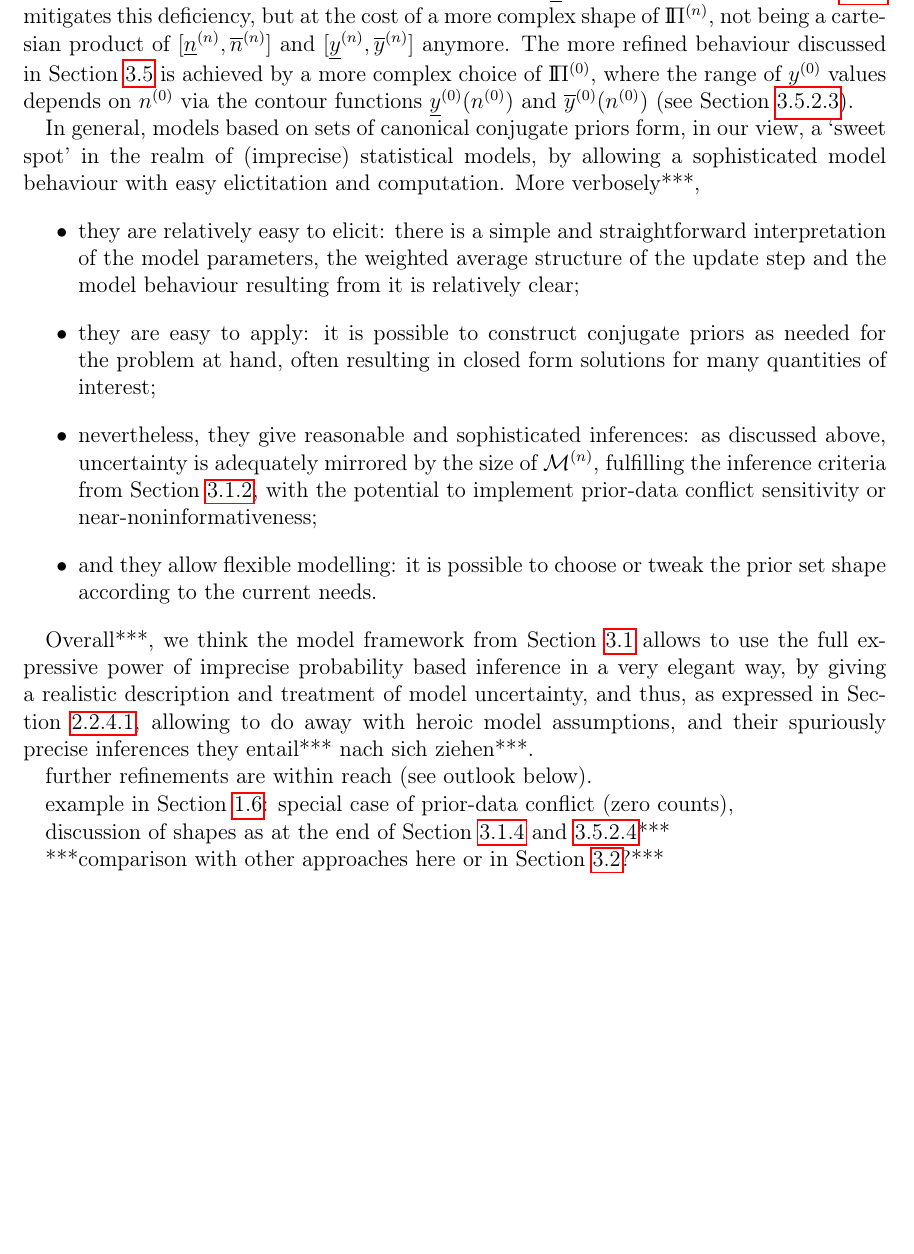
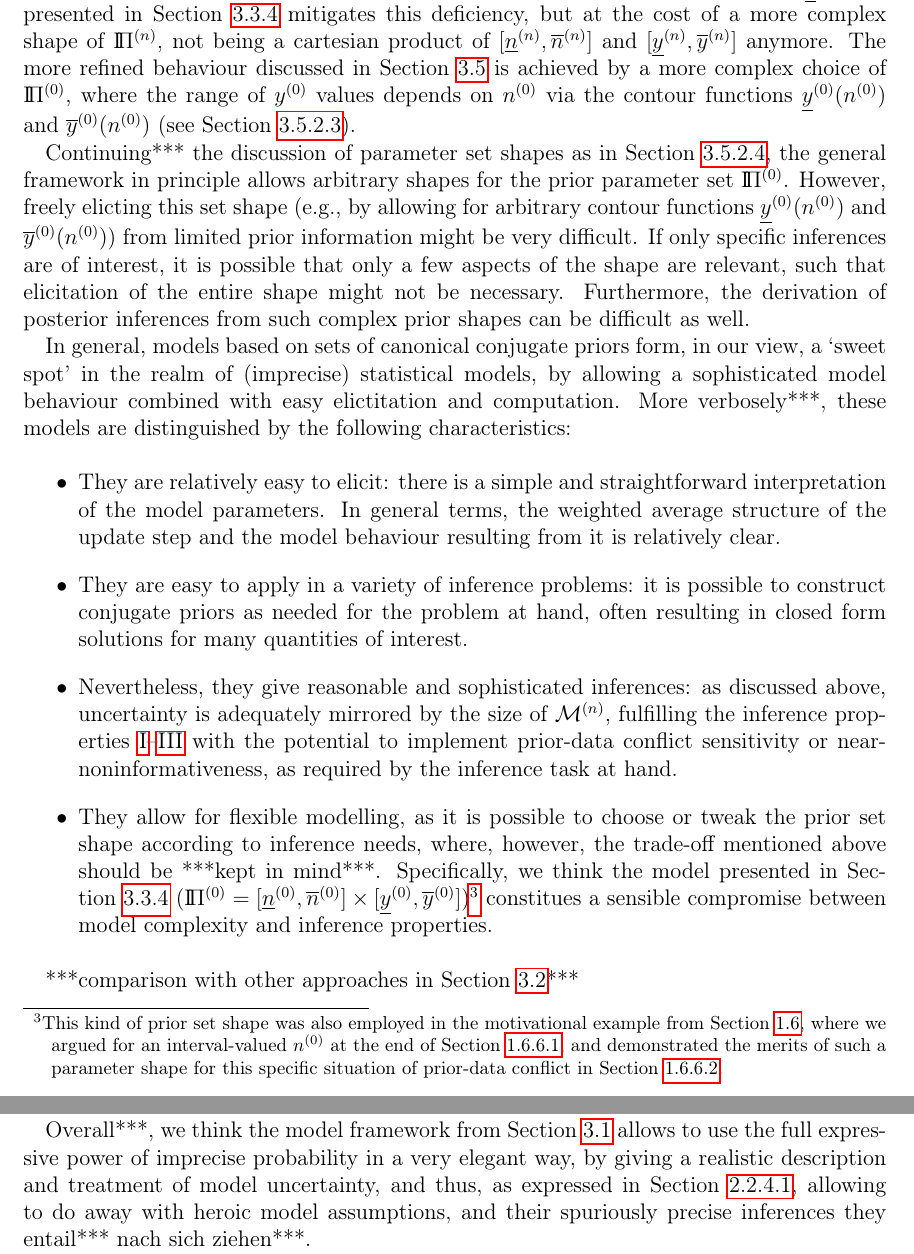
Before and after one commit to geeeero/diss, a LaTeX thesis (diss.tex, which reads concluding.tex): part of page 119 of 156 before the commit and two parts of pages 119 and 120 of 156 after it, the two joined at a grey line, cut so that both start at the same text, the shorter picture padded with empty space. Compiled offline with pdfLaTeX.

Commit message:
diss: concluding discussion

```diff
--- a/concluding.tex
+++ b/concluding.tex
@@ -131,26 +135,56 @@ where the range of $\yz$ values depends on $\nz$
 via the contour functions $\yzl(\nz)$ and $\yzu(\nz)$
 (see Section~\ref{sec:othershapes}).
 
+Continuing*** the discussion of parameter set shapes as in Section~\ref{sec:ibbm-resume},
+the general framework in principle allows arbitrary shapes for the prior parameter set $\PZ$.
+However, freely elicting this set shape
+(e.g., by allowing for arbitrary contour functions $\yzl(\nz)$ and $\yzu(\nz)$)
+from limited prior information might be very difficult.
+If only specific inferences are of interest,
+it is possible that only a few aspects of the shape are relevant,
+such that elicitation of the entire shape might not be necessary.
+Furthermore, the derivation of posterior inferences from
+such complex prior shapes can be difficult as well.
+%discussion of shapes as at the end of Section~\ref{sec:pdc-sensitivity} and \ref{sec:ibbm-resume}***
+
 %These considerations of parameter set shapes notwithstanding, %Nevertheless,
 %For all these models, whether the shape of $\PZ$ turns more to the simple or to the complex end,
 In general, %these
 models based on sets of canonical conjugate priors form, in our view,
 a `sweet spot' in the realm of (imprecise) statistical models,
 by allowing a sophisticated model behaviour
-with easy elictitation and computation.
+combined with easy elictitation and computation.
 More verbosely***,
+these models are distinguished by the following characteristics:
+%This is ***backed / underlined*** by the following points:
+
 \begin{itemize}
-\item they are relatively easy to elicit:
-there is a simple and straightforward interpretation of the model parameters,
-the weighted average structure of the update step and the model behaviour resulting from it is relatively clear;
-\item they are easy to apply:
+\item They are relatively easy to elicit:
+there is a simple and straightforward interpretation of the model parameters.
+In general terms, the weighted average structure of the update step and the model behaviour resulting from it is relatively clear.
+\item They are easy to apply in a variety of inference problems:
 it is possible to construct conjugate priors as needed for the problem at hand,
-often resulting in closed form solutions for many quantities of interest;
-\item nevertheless, they give reasonable and sophisticated inferences:
+often resulting in closed form solutions for many quantities of interest.
+\item Nevertheless, they give reasonable and sophisticated inferences:
 as discussed above, uncertainty is adequately mirrored by the size of $\MN$,
-fulfilling the inference criteria from Section~\ref{sec:gbicp-properties-criteria},
-with the potential to implement \pdc\ sensitivity or near-noninformativeness;
-\item and they allow flexible modelling:
-it is possible to choose or tweak the prior set shape according to the current needs.
+fulfilling the inference properties \ref{enum:n0vsn}--\ref{enum:deltay}
+%criteria from Section~\ref{sec:gbicp-properties-criteria},
+with the potential to implement \pdc\ sensitivity or near-noninformativeness,
+as required by the inference task at hand.
+\item They allow for flexible modelling, as
+it is possible to choose or tweak the prior set shape according to inference needs,
+where, however, the trade-off mentioned above should be ***kept in mind***.
+Specifically, we think the model presented in Section~\ref{sec:4-gw-071216}
+($\PZ = [\nzl, \nzu] \times [\yzl, \yzu]$)%
+\footnote{This kind of prior set shape was also employed in the motivational example
+from Section~\ref{sec:commoncause}, where we argued for an interval-valued $\nz$
+at the end of Section~\ref{sec:fixedlearningparameter},
+and demonstrated the merits of such a parameter shape for this specific situation of \pdc\
+in Section~\ref{sec:intervallearningparameter}.}
+%***example in Section~\ref{sec:commoncause}: special case of \pdc\ (zero counts),
+constitues a sensible compromise between model complexity and inference properties.
 \end{itemize}
 
+
+
+***comparison with other approaches in Section~\ref{sec:alternatives}***
@@ -157,5 +198,9 @@ it is possible to choose or tweak the prior set shape according to the current n
+***double role $\nz$
+
+
+
 Overall***, we think the model framework from Section~\ref{sec:generalmodel}
-allows to use the full expressive power of imprecise probability based inference
+allows to use the full expressive power of imprecise probability %based inference
 in a very elegant way, by giving a realistic description and treatment
 of model uncertainty, and thus, as expressed in Section~\ref{sec:objections},
 allowing to do away with heroic model assumptions, and their spuriously precise inferences they entail*** nach sich ziehen***.
@@ -167,15 +217,0 @@ allowing to do away with heroic model assumptions, and their spuriously precise
-further refinements are within reach (see outlook below).
-
-%\pdc\ sensitivity: cautious inferences if, and only if, caution is needed
-
-example in Section~\ref{sec:commoncause}: special case of \pdc\ (zero counts),
-
-discussion of shapes as at the end of Section~\ref{sec:pdc-sensitivity} and \ref{sec:ibbm-resume}***
-
-
-
-
-
-***comparison with other approaches here or in Section~\ref{sec:alternatives}?***
-
-study by ***krautenbacher*** shows that elicitation of $\MZ$ can be difficult,
```
Also changed, not shown: intro.tex (+1 -0 lines), setsofconjugatepriors.tex (+1 -1 lines), concluding.tex (31 more changed lines).
